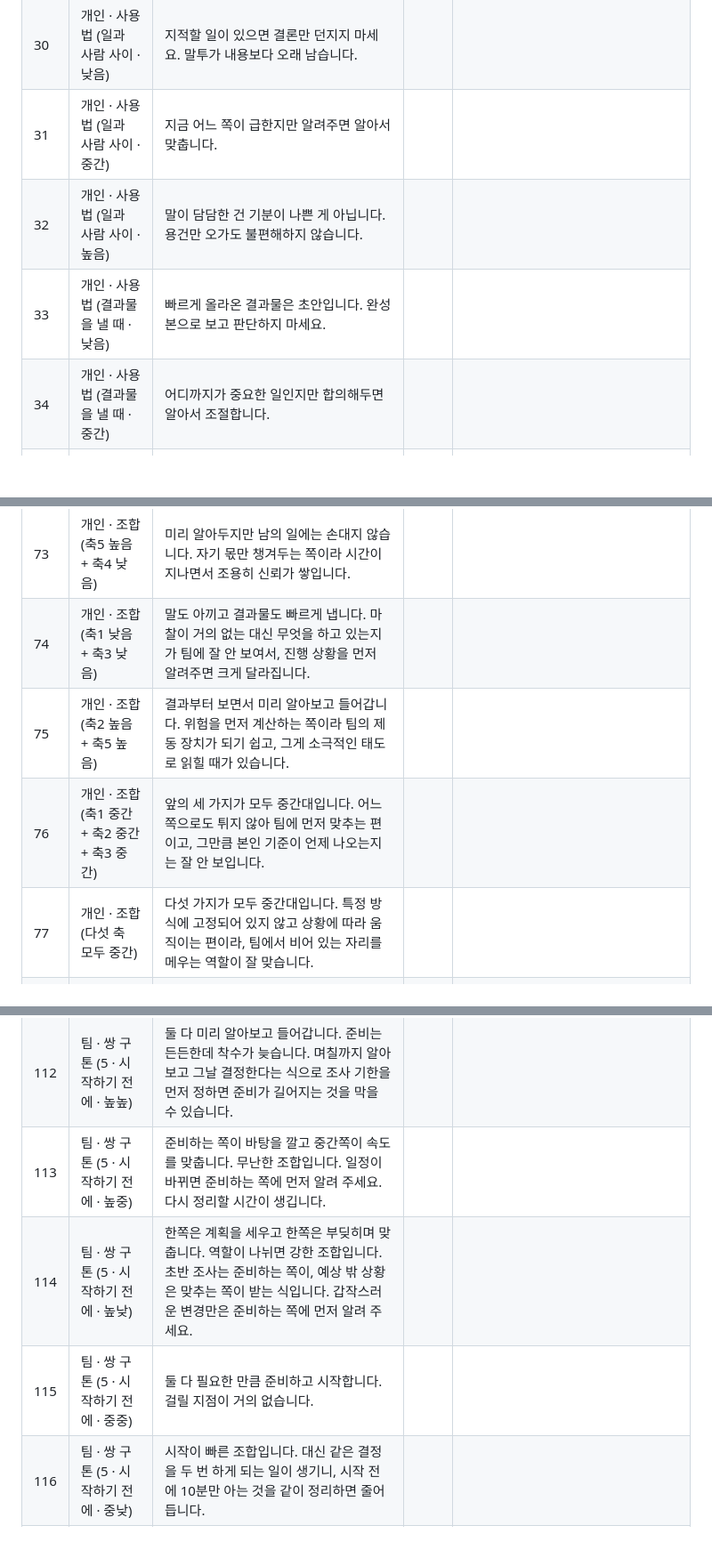
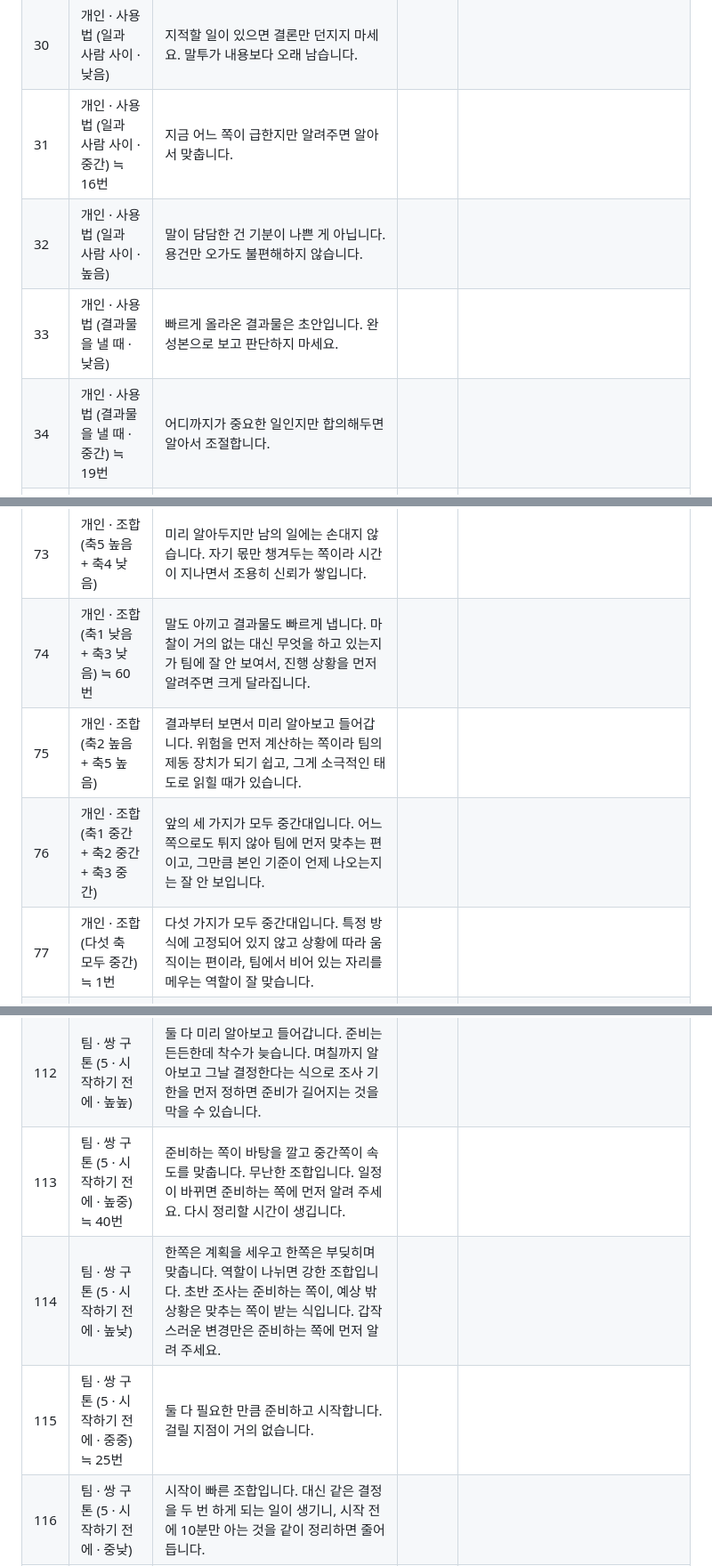
Before and after one commit to Dearkimm/cowork-type-test, a Markdown page: docs/copy-review.md, 3 parts joined by grey strips. Shown at 89% size. Drawn GitHub-style; blank space fills up the shorter version.

```diff
--- a/docs/copy-review.md
+++ b/docs/copy-review.md
@@ -36,10 +36,10 @@
 | 28 | 개인 · 사용법 (의견이 갈릴 때 · 중간) | 이 사람이 강하게 말할 때는 실제로 중요한 안건일 가능성이 높습니다. | ㄴㄴ | 이 사람을 주인공처럼 대우하는 것 같음 |
 | 29 | 개인 · 사용법 (의견이 갈릴 때 · 높음) | 반대 의견은 공격이 아닙니다. 근거로 답하면 대체로 바로 수긍합니다. | ㅇㅇ | 굿 |
 | 30 | 개인 · 사용법 (일과 사람 사이 · 낮음) | 지적할 일이 있으면 결론만 던지지 마세요. 말투가 내용보다 오래 남습니다. |  |  |
-| 31 | 개인 · 사용법 (일과 사람 사이 · 중간) | 지금 어느 쪽이 급한지만 알려주면 알아서 맞춥니다. |  |  |
+| 31 | 개인 · 사용법 (일과 사람 사이 · 중간) ≒ 16번 | 지금 어느 쪽이 급한지만 알려주면 알아서 맞춥니다. |  |  |
 | 32 | 개인 · 사용법 (일과 사람 사이 · 높음) | 말이 담담한 건 기분이 나쁜 게 아닙니다. 용건만 오가도 불편해하지 않습니다. |  |  |
 | 33 | 개인 · 사용법 (결과물을 낼 때 · 낮음) | 빠르게 올라온 결과물은 초안입니다. 완성본으로 보고 판단하지 마세요. |  |  |
-| 34 | 개인 · 사용법 (결과물을 낼 때 · 중간) | 어디까지가 중요한 일인지만 합의해두면 알아서 조절합니다. |  |  |
+| 34 | 개인 · 사용법 (결과물을 낼 때 · 중간) ≒ 19번 | 어디까지가 중요한 일인지만 합의해두면 알아서 조절합니다. |  |  |
 | 35 | 개인 · 사용법 (결과물을 낼 때 · 높음) | "이 정도면 됐다"는 말만으로는 잘 멈추지 않습니다. 이번 범위가 어디까지인지 정해두면 멈출 수 있습니다. | 애매 | "이 정도면 됐다"는 말만으로는 결과물에서 쉽게 손을 떼지 못합니다. 이번 작업에서 요구하는 완성도와 범위를 구체적으로 정해주어야 비로소 마무리를 지을 수 있습니다. |
 | 36 | 개인 · 사용법 (일을 맡길 때 · 낮음) | 먼저 묻지 않는 편입니다. 필요한 보고는 알아서 올려주세요. | ㄴㄴ | 상대의 자율에 온전히 맡기는 편입니다. 도움이 필요할 때 먼저 공유해 주면 충분합니다. |
 | 37 | 개인 · 사용법 (일을 맡길 때 · 중간) | 진행이 크게 틀어질 때만 알려주면 됩니다. | ㄴㄴ | 세세한 중간 보고는 생략하더라도, 작업 방향이 어긋날 것 같을 땐 조언을 구해주세요. |
@@ -79,10 +79,10 @@
 | 71 | 개인 · 조합 (축3 낮음 + 축2 높음) | 결과부터 보면서 빠르게 내보냅니다. 속도가 필요한 국면에 가장 잘 맞고, 다듬는 사람이 팀에 따로 있어야 균형이 맞습니다. |  |  |
 | 72 | 개인 · 조합 (축3 낮음 + 축2 낮음) | 사람을 먼저 보면서 결과물은 빠르게 냅니다. 완성도보다 같이 진행되는 흐름을 중요하게 보는 쪽입니다. |  |  |
 | 73 | 개인 · 조합 (축5 높음 + 축4 낮음) | 미리 알아두지만 남의 일에는 손대지 않습니다. 자기 몫만 챙겨두는 쪽이라 시간이 지나면서 조용히 신뢰가 쌓입니다. |  |  |
-| 74 | 개인 · 조합 (축1 낮음 + 축3 낮음) | 말도 아끼고 결과물도 빠르게 냅니다. 마찰이 거의 없는 대신 무엇을 하고 있는지가 팀에 잘 안 보여서, 진행 상황을 먼저 알려주면 크게 달라집니다. |  |  |
+| 74 | 개인 · 조합 (축1 낮음 + 축3 낮음) ≒ 60번 | 말도 아끼고 결과물도 빠르게 냅니다. 마찰이 거의 없는 대신 무엇을 하고 있는지가 팀에 잘 안 보여서, 진행 상황을 먼저 알려주면 크게 달라집니다. |  |  |
 | 75 | 개인 · 조합 (축2 높음 + 축5 높음) | 결과부터 보면서 미리 알아보고 들어갑니다. 위험을 먼저 계산하는 쪽이라 팀의 제동 장치가 되기 쉽고, 그게 소극적인 태도로 읽힐 때가 있습니다. |  |  |
 | 76 | 개인 · 조합 (축1 중간 + 축2 중간 + 축3 중간) | 앞의 세 가지가 모두 중간대입니다. 어느 쪽으로도 튀지 않아 팀에 먼저 맞추는 편이고, 그만큼 본인 기준이 언제 나오는지는 잘 안 보입니다. |  |  |
-| 77 | 개인 · 조합 (다섯 축 모두 중간) | 다섯 가지가 모두 중간대입니다. 특정 방식에 고정되어 있지 않고 상황에 따라 움직이는 편이라, 팀에서 비어 있는 자리를 메우는 역할이 잘 맞습니다. |  |  |
+| 77 | 개인 · 조합 (다섯 축 모두 중간) ≒ 1번 | 다섯 가지가 모두 중간대입니다. 특정 방식에 고정되어 있지 않고 상황에 따라 움직이는 편이라, 팀에서 비어 있는 자리를 메우는 역할이 잘 맞습니다. |  |  |
 | 78 | 팀 · 축규칙 새톤 (축1 · 쏠림 · 전원 먼저 말함) | 결론은 빨리 나는데, 끝나고 나면 각자 자기가 말한 결론으로 기억하고 흩어지기 쉽습니다. 회의 끝에 결정된 것을 한 사람이 소리 내어 확인하는 역할만 정해 두면 됩니다. |  |  |
 | 79 | 팀 · 축규칙 새톤 (축1 · 쏠림 · 전원 먼저 들음) | 서로 기분 상할 일은 없는데, 아무도 먼저 정하자고 하지 않아서 안건이 다음 회의로 넘어가는 일이 잦아집니다. 안건마다 정하는 날짜를 박아 두면 미뤄지지 않습니다. |  |  |
 | 80 | 팀 · 축규칙 새톤 (축1 · 외톨이 · 혼자 먼저 말함) | 회의가 ○○ 님 의견 위주로 정리되기 쉽습니다. 나머지가 조용한 것이 동의라서인지 정리 중이라서인지는 물어보기 전엔 모릅니다. 결정 전에 돌아가며 한 마디씩 받는 순서를 넣으면 해결됩니다. |  |  |
@@ -118,9 +118,9 @@
 | 110 | 팀 · 쌍 구톤 (4 · 일을 맡길 때 · 중낮) | 둘 다 맡기면 잘 안 들여다보는 편이라 서로 편합니다. 대신 어긋난 것을 늦게 발견합니다. 절반쯤 진행됐을 때 한 번 맞춰 보는 자리만 넣어 두세요. |  |  |
 | 111 | 팀 · 쌍 구톤 (4 · 일을 맡길 때 · 낮낮) | 둘 다 온전히 맡기고 기다립니다. 간섭이 없어 편한데, 방향이 어긋나면 끝에 가서야 보입니다. 마감 3분의 2 지점에 중간 공유 하나만 두면 됩니다. |  |  |
 | 112 | 팀 · 쌍 구톤 (5 · 시작하기 전에 · 높높) | 둘 다 미리 알아보고 들어갑니다. 준비는 든든한데 착수가 늦습니다. 며칠까지 알아보고 그날 결정한다는 식으로 조사 기한을 먼저 정하면 준비가 길어지는 것을 막을 수 있습니다. |  |  |
-| 113 | 팀 · 쌍 구톤 (5 · 시작하기 전에 · 높중) | 준비하는 쪽이 바탕을 깔고 중간쪽이 속도를 맞춥니다. 무난한 조합입니다. 일정이 바뀌면 준비하는 쪽에 먼저 알려 주세요. 다시 정리할 시간이 생깁니다. |  |  |
+| 113 | 팀 · 쌍 구톤 (5 · 시작하기 전에 · 높중) ≒ 40번 | 준비하는 쪽이 바탕을 깔고 중간쪽이 속도를 맞춥니다. 무난한 조합입니다. 일정이 바뀌면 준비하는 쪽에 먼저 알려 주세요. 다시 정리할 시간이 생깁니다. |  |  |
 | 114 | 팀 · 쌍 구톤 (5 · 시작하기 전에 · 높낮) | 한쪽은 계획을 세우고 한쪽은 부딪히며 맞춥니다. 역할이 나뉘면 강한 조합입니다. 초반 조사는 준비하는 쪽이, 예상 밖 상황은 맞추는 쪽이 받는 식입니다. 갑작스러운 변경만은 준비하는 쪽에 먼저 알려 주세요. |  |  |
-| 115 | 팀 · 쌍 구톤 (5 · 시작하기 전에 · 중중) | 둘 다 필요한 만큼 준비하고 시작합니다. 걸릴 지점이 거의 없습니다. |  |  |
+| 115 | 팀 · 쌍 구톤 (5 · 시작하기 전에 · 중중) ≒ 25번 | 둘 다 필요한 만큼 준비하고 시작합니다. 걸릴 지점이 거의 없습니다. |  |  |
 | 116 | 팀 · 쌍 구톤 (5 · 시작하기 전에 · 중낮) | 시작이 빠른 조합입니다. 대신 같은 결정을 두 번 하게 되는 일이 생기니, 시작 전에 10분만 아는 것을 같이 정리하면 줄어듭니다. |  |  |
 | 117 | 팀 · 쌍 구톤 (5 · 시작하기 전에 · 낮낮) | 둘 다 일단 시작합니다. 착수는 빠른데 중간에 방향을 다시 잡는 비용이 큽니다. 결정한 것을 어딘가에 적어 두는 것만으로도 같은 논의가 반복되는 것을 막을 수 있습니다. |  |  |
 | 118 | 팀 · 한 줄 (임시) | 결과물이 빨리 나가는 팀입니다. 마지막 검토를 자기 일로 아는 사람이 없어서, 밖으로 나가는 것만 하루 묵히는 규칙 하나가 필요합니다. |  |  |
```
Also changed, not shown: other parts of docs/copy-review.md (+11 -11 lines).
